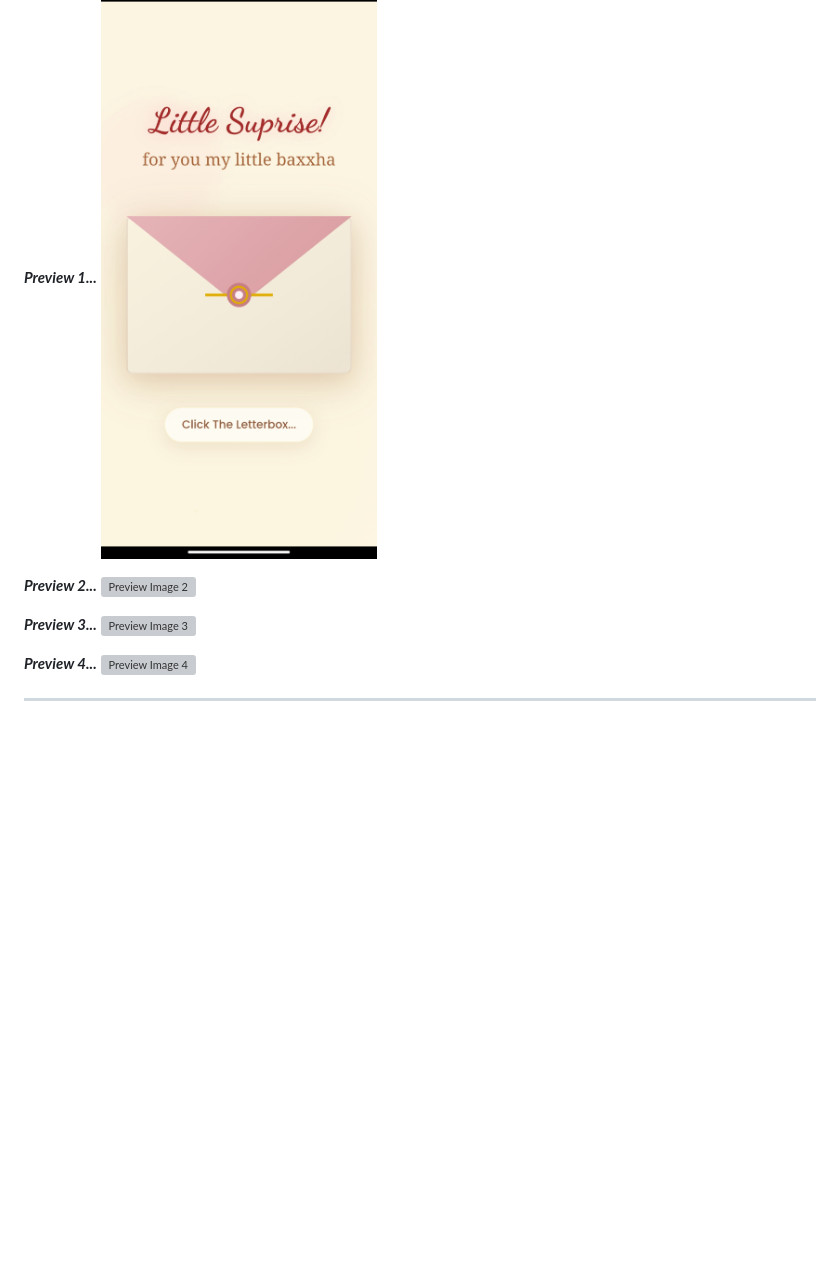
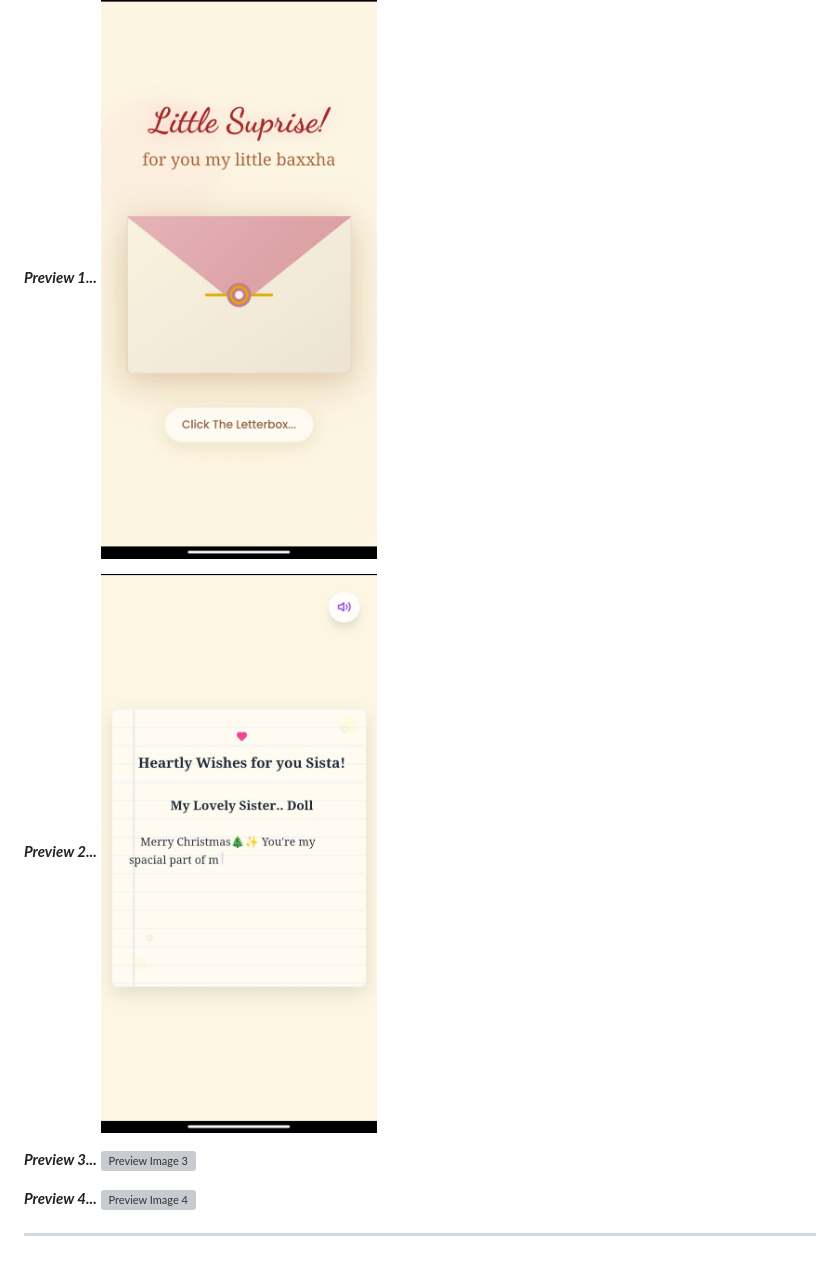
Before and after one commit to siasprideofficial/LilSuprise, a Markdown page: README.md, the part around one of its changes. GitHub-like rendering; blank space fills up the shorter version; grey boxes are pictures that could not be loaded.

```diff
--- a/README.md
+++ b/README.md
@@ -132,7 +132,9 @@ Thank you for your great work and contribution.
 ***Preview 1...***
 ![Preview Image 1](/Raws/preview_img1.jpg)
 
+
 ***Preview 2...***
-![Preview Image 2](/raws/preview_img2.jpg)
+![Preview Image 2](/Raws/preview_img2.jpg)
+
 
 ***Preview 3...***
```
Also changed, not shown: other parts of README.md (+3 -2 lines).
